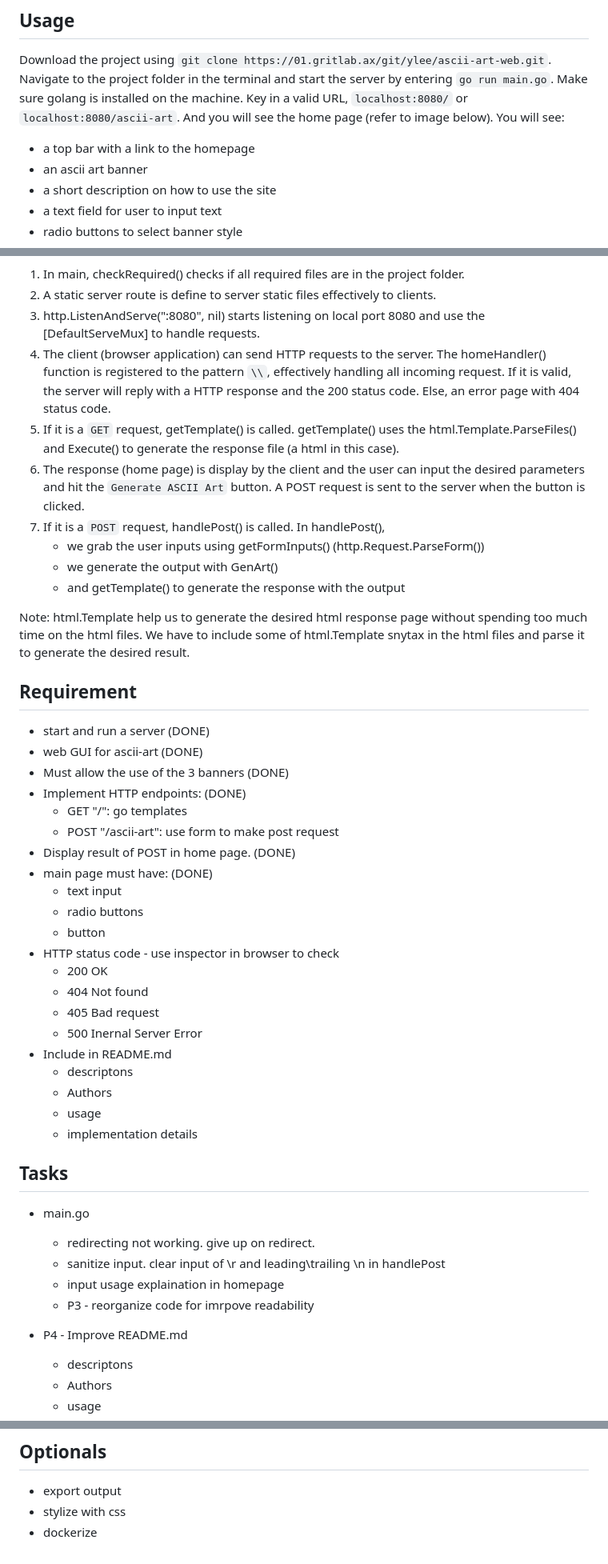
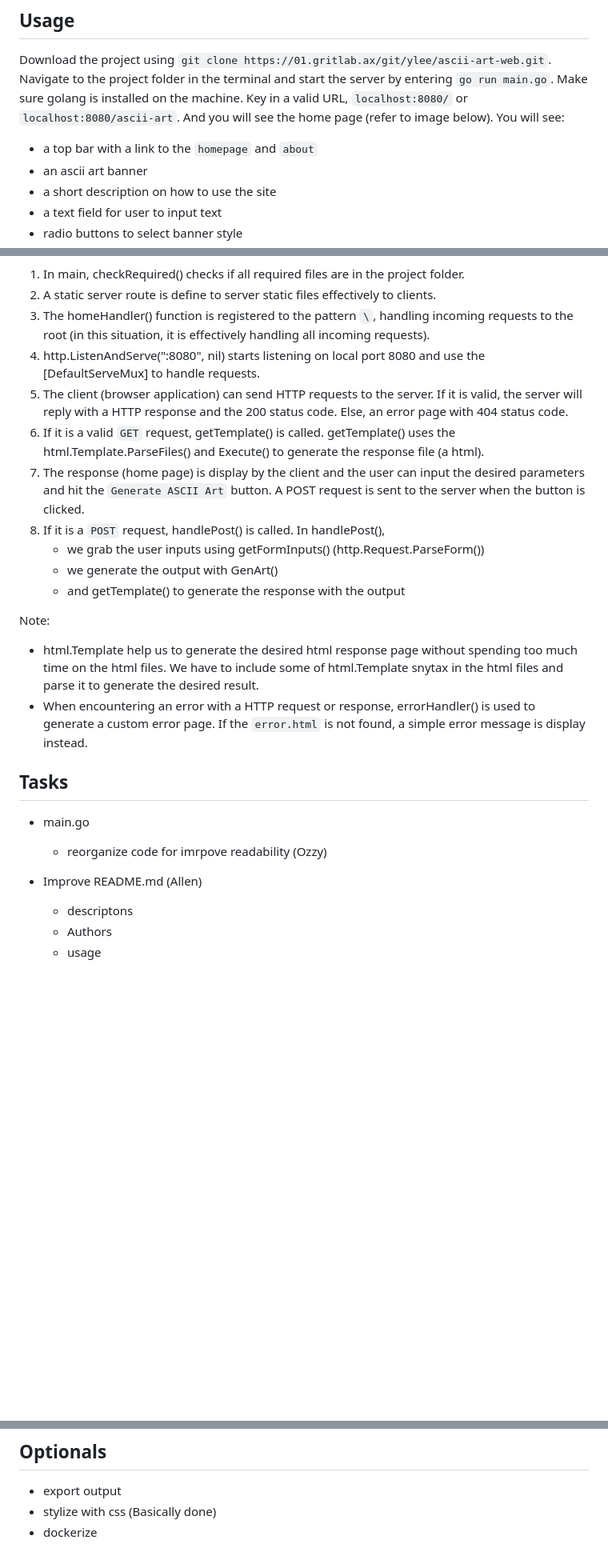
Before and after one commit to OthmaneAfilali/ascii-art-web-Refactor, a Markdown page: README.md, 3 parts joined by grey strips. Shown: that part at 80% size. Drawn GitHub-style; blank space fills up the shorter version.

```diff
--- a/README.md
+++ b/README.md
@@ -18,7 +18,7 @@ Only `localhost:8080/` and `localhost:8080/ascii-art`are valid URL.
 ## Usage
 Download the project using `git clone https://01.gritlab.ax/git/ylee/ascii-art-web.git`. Navigate to the project folder in the terminal and start the server by entering `go run main.go`. Make sure golang is installed on the machine.
 Key in a valid URL, `localhost:8080/` or `localhost:8080/ascii-art`. And you will see the home page (refer to image below). You will see:
-- a top bar with a link to the homepage
+- a top bar with a link to the `homepage` and `about`
 - an ascii art banner
 - a short description on how to use the site
 - a text field for user to input text
@@ -89,47 +85,24 @@ flowchart TB
 
 1. In main, checkRequired() checks if all required files are in the project folder.
 2. A static server route is define to server static files effectively to clients.
-3. http.ListenAndServe(":8080", nil) starts listening on local port 8080 and use the [DefaultServeMux] to handle requests.
-4. The client (browser application) can send HTTP requests to the server. The homeHandler() function is registered to the pattern `\\`, effectively handling all incoming request. If it is valid, the server will reply with a HTTP response and the 200 status code. Else, an error page with 404 status code.
-5. If it is a `GET` request, getTemplate() is called. getTemplate() uses the html.Template.ParseFiles() and Execute() to generate the response file (a html in this case).
+3. The homeHandler() function is registered to the pattern `\`, handling incoming requests to the root (in this situation, it is effectively handling all incoming requests).
+4. http.ListenAndServe(":8080", nil) starts listening on local port 8080 and use the [DefaultServeMux] to handle requests.
+5. The client (browser application) can send HTTP requests to the server.  If it is valid, the server will reply with a HTTP response and the 200 status code. Else, an error page with 404 status code.
+5. If it is a valid `GET` request, getTemplate() is called. getTemplate() uses the html.Template.ParseFiles() and Execute() to generate the response file (a html).
 6. The response (home page) is display by the client and the user can input the desired parameters and hit the `Generate ASCII Art` button. A POST request is sent to the server when the button is clicked.
 7. If it is a `POST` request, handlePost() is called. In handlePost(),
     - we grab the user inputs using getFormInputs() (http.Request.ParseForm())
     - we generate the output with GenArt()
     - and getTemplate() to generate the response with the output
 
-Note: html.Template help us to generate the desired html response page without spending too much time on the html files. We have to include some of html.Template snytax in the html files and parse it to generate the desired result.
-
-## Requirement
-- start and run a server (DONE)
-- web GUI for ascii-art (DONE)
-- Must allow the use of the 3 banners (DONE)
-- Implement HTTP endpoints: (DONE)
-    - GET "/": go templates
-    - POST "/ascii-art": use form to make post request
-- Display result of POST in home page. (DONE)
-- main page must have: (DONE)
-    - text input
-    - radio buttons
-    - button
-- HTTP status code - use inspector in browser to check
-    - 200 OK
-    - 404 Not found
-    - 405 Bad request
-    - 500 Inernal Server Error
-- Include in README.md
-    - descriptons
-    - Authors
-    - usage
-    - implementation details
+Note:
+- html.Template help us to generate the desired html response page without spending too much time on the html files. We have to include some of html.Template snytax in the html files and parse it to generate the desired result.
+- When encountering an error with a HTTP request or response, errorHandler() is used to generate a custom error page. If the `error.html` is not found, a simple error message is display instead.
 
 ## Tasks
 - main.go
-    - redirecting not working. give up on redirect.
-    - sanitize input. clear input of \r and leading\trailing \n in handlePost
-    - input usage explaination in homepage
-    - P3 - reorganize code for imrpove readability
-- P4 - Improve README.md
+    - reorganize code for imrpove readability (Ozzy)
+- Improve README.md (Allen)
     - descriptons
     - Authors
     - usage
@@ -146,5 +119,5 @@ Note: html.Template help us to generate the desired html response page without s
 
 ## Optionals
 - export output
-- stylize with css
+- stylize with css (Basically done)
 - dockerize
```
Also changed, not shown: other parts of README.md (+38 -42 lines).
